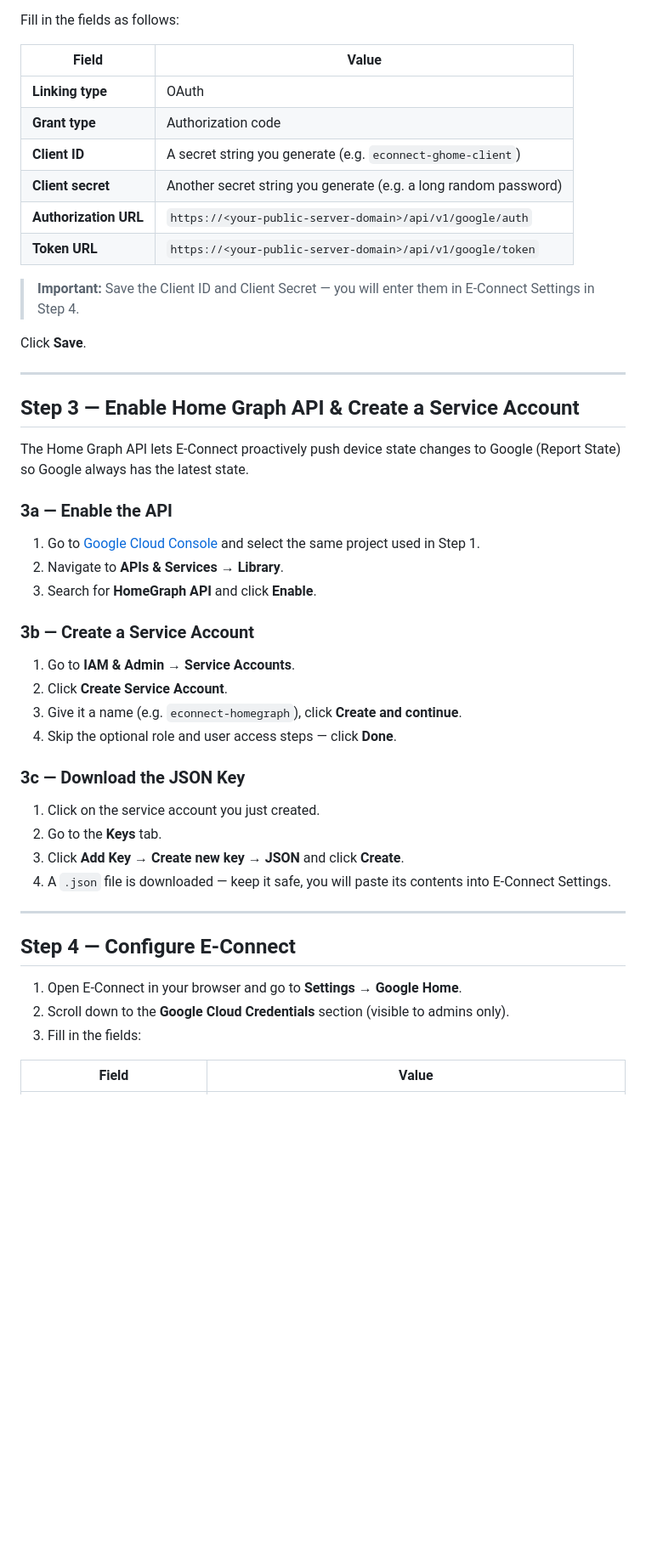
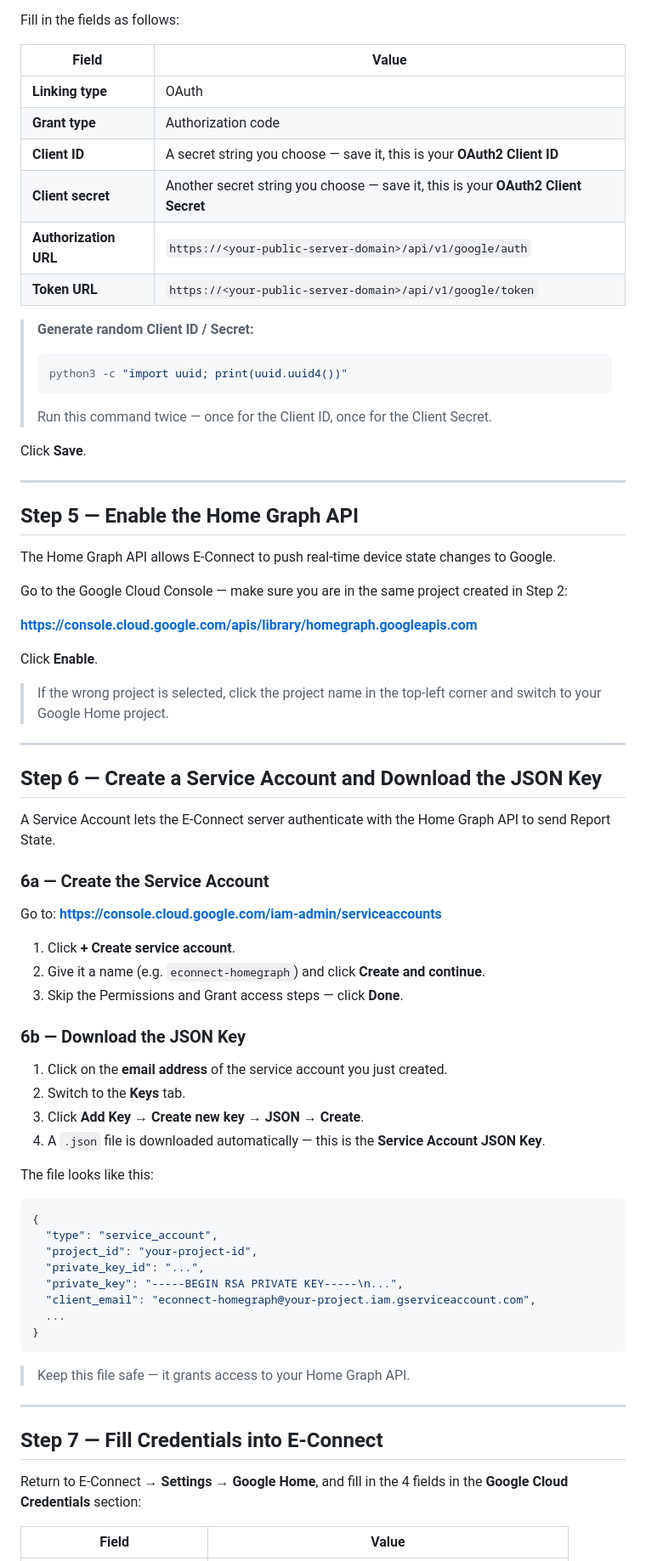
Before and after one commit to isharoverwhite/E-Connect, a Markdown page: docs/google-home-setup.en.md, the part around one of its changes. Shown at 85% size. Drawn GitHub-style; blank space fills up the shorter version.

````diff
--- a/docs/google-home-setup.en.md
+++ b/docs/google-home-setup.en.md
@@ -76,48 +80,74 @@ Fill in the fields as follows:
 |---|---|
 | **Linking type** | OAuth |
 | **Grant type** | Authorization code |
-| **Client ID** | A secret string you generate (e.g. `econnect-ghome-client`) |
-| **Client secret** | Another secret string you generate (e.g. a long random password) |
+| **Client ID** | A secret string you choose — save it, this is your **OAuth2 Client ID** |
+| **Client secret** | Another secret string you choose — save it, this is your **OAuth2 Client Secret** |
 | **Authorization URL** | `https://<your-public-server-domain>/api/v1/google/auth` |
 | **Token URL** | `https://<your-public-server-domain>/api/v1/google/token` |
 
-> **Important:** Save the Client ID and Client Secret — you will enter them in E-Connect Settings in Step 4.
+> **Generate random Client ID / Secret:**
+> ```bash
+> python3 -c "import uuid; print(uuid.uuid4())"
+> ```
+> Run this command twice — once for the Client ID, once for the Client Secret.
 
 Click **Save**.
 
 ---
 
-## Step 3 — Enable Home Graph API & Create a Service Account
+## Step 5 — Enable the Home Graph API
 
-The Home Graph API lets E-Connect proactively push device state changes to Google (Report State) so Google always has the latest state.
+The Home Graph API allows E-Connect to push real-time device state changes to Google.
 
-### 3a — Enable the API
+Go to the Google Cloud Console — make sure you are in the same project created in Step 2:
 
-1. Go to [Google Cloud Console](https://console.cloud.google.com/) and select the same project used in Step 1.
-2. Navigate to **APIs & Services → Library**.
-3. Search for **HomeGraph API** and click **Enable**.
+**https://console.cloud.google.com/apis/library/homegraph.googleapis.com**
 
-### 3b — Create a Service Account
+Click **Enable**.
 
-1. Go to **IAM & Admin → Service Accounts**.
-2. Click **Create Service Account**.
-3. Give it a name (e.g. `econnect-homegraph`), click **Create and continue**.
-4. Skip the optional role and user access steps — click **Done**.
-
-### 3c — Download the JSON Key
-
-1. Click on the service account you just created.
-2. Go to the **Keys** tab.
-3. Click **Add Key → Create new key → JSON** and click **Create**.
-4. A `.json` file is downloaded — keep it safe, you will paste its contents into E-Connect Settings.
+> If the wrong project is selected, click the project name in the top-left corner and switch to your Google Home project.
 
 ---
 
-## Step 4 — Configure E-Connect
+## Step 6 — Create a Service Account and Download the JSON Key
 
-1. Open E-Connect in your browser and go to **Settings → Google Home**.
-2. Scroll down to the **Google Cloud Credentials** section (visible to admins only).
-3. Fill in the fields:
+A Service Account lets the E-Connect server authenticate with the Home Graph API to send Report State.
+
+### 6a — Create the Service Account
+
+Go to: **https://console.cloud.google.com/iam-admin/serviceaccounts**
+
+1. Click **+ Create service account**.
+2. Give it a name (e.g. `econnect-homegraph`) and click **Create and continue**.
+3. Skip the Permissions and Grant access steps — click **Done**.
+
+### 6b — Download the JSON Key
+
+1. Click on the **email address** of the service account you just created.
+2. Switch to the **Keys** tab.
+3. Click **Add Key → Create new key → JSON → Create**.
+4. A `.json` file is downloaded automatically — this is the **Service Account JSON Key**.
+
+The file looks like this:
+
+```json
+{
+  "type": "service_account",
+  "project_id": "your-project-id",
+  "private_key_id": "...",
+  "private_key": "-----BEGIN RSA PRIVATE KEY-----\n...",
+  "client_email": "econnect-homegraph@your-project.iam.gserviceaccount.com",
+  ...
+}
+```
+
+> Keep this file safe — it grants access to your Home Graph API.
+
+---
+
+## Step 7 — Fill Credentials into E-Connect
+
+Return to E-Connect → **Settings → Google Home**, and fill in the 4 fields in the **Google Cloud Credentials** section:
 
 | Field | Value |
 |---|---|
````
Also changed, not shown: other parts of docs/google-home-setup.en.md (+90 -91 lines), docs/google-home-setup.vi.md (+144 -119 lines).
